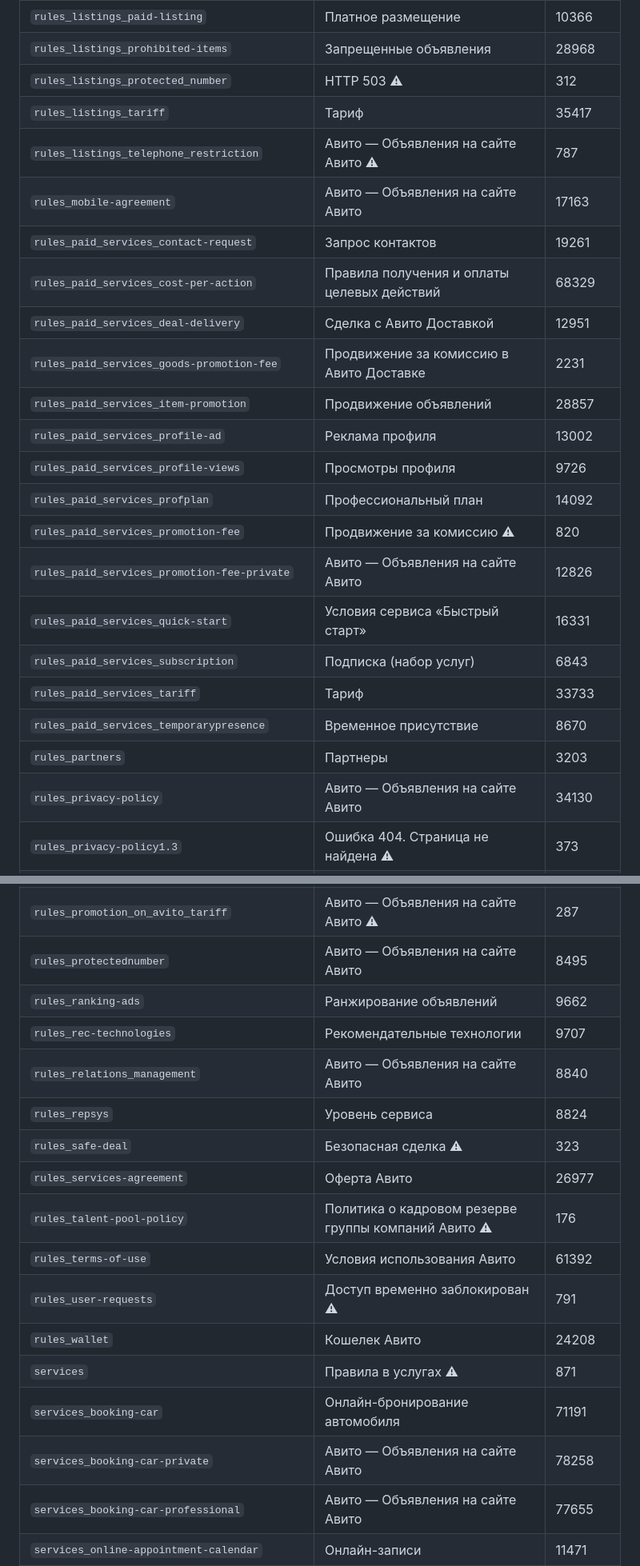
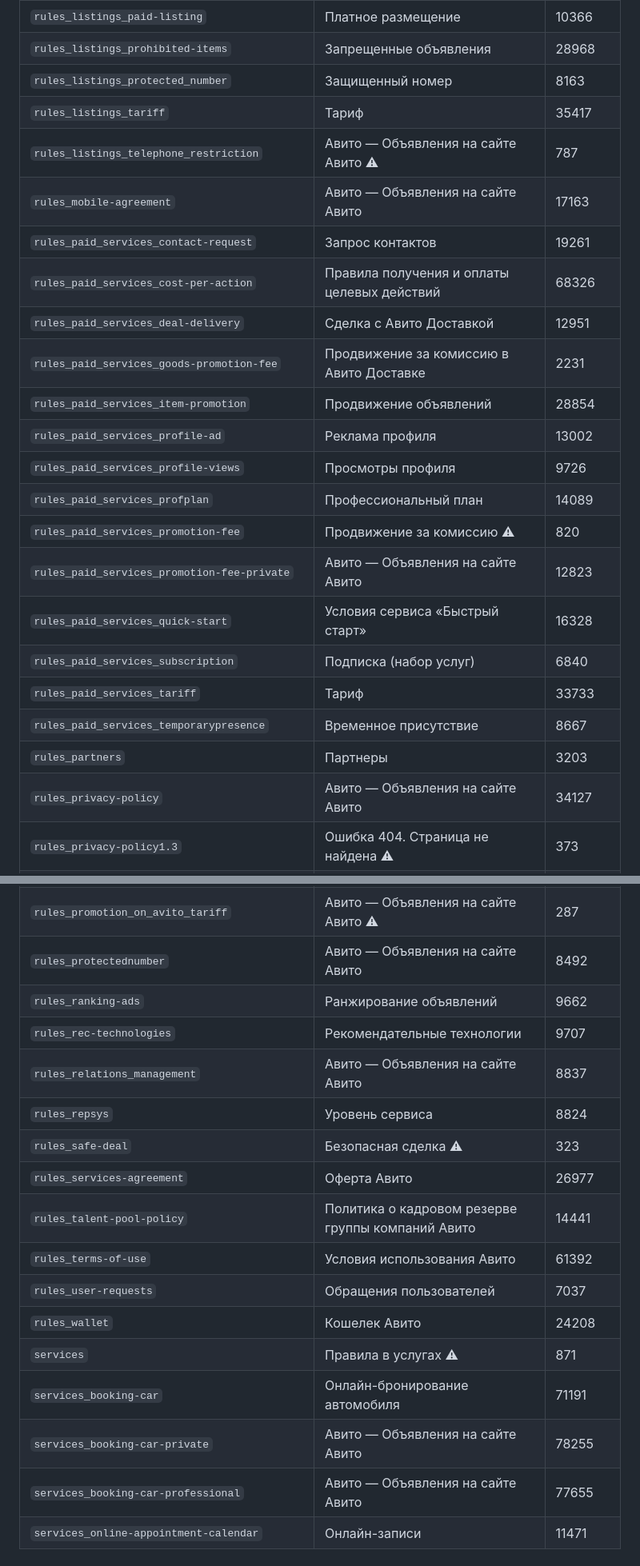
Before and after one commit to Gromovenko/sasha-lab, a Markdown page: AVITO-RULES.md, 2 parts joined by grey strips. Shown at 80% size. GitHub-like rendering.

```diff
--- a/AVITO-RULES.md
+++ b/AVITO-RULES.md
@@ -354,46 +354,46 @@
 `rules_listings_listing-policy` | Размещение объявлений | 38003
 `rules_listings_paid-listing` | Платное размещение | 10366
 `rules_listings_prohibited-items` | Запрещенные объявления | 28968
-`rules_listings_protected_number` | HTTP 503 ⚠ | 312
+`rules_listings_protected_number` | Защищенный номер | 8163
 `rules_listings_tariff` | Тариф | 35417
 `rules_listings_telephone_restriction` | Авито — Объявления на сайте Авито ⚠ | 787
 `rules_mobile-agreement` | Авито — Объявления на сайте Авито | 17163
 `rules_paid_services_contact-request` | Запрос контактов | 19261
-`rules_paid_services_cost-per-action` | Правила получения и оплаты целевых действий | 68329
+`rules_paid_services_cost-per-action` | Правила получения и оплаты целевых действий | 68326
 `rules_paid_services_deal-delivery` | Сделка с Авито Доставкой | 12951
 `rules_paid_services_goods-promotion-fee` | Продвижение за комиссию в Авито Доставке | 2231
-`rules_paid_services_item-promotion` | Продвижение объявлений | 28857
+`rules_paid_services_item-promotion` | Продвижение объявлений | 28854
 `rules_paid_services_profile-ad` | Реклама профиля | 13002
 `rules_paid_services_profile-views` | Просмотры профиля | 9726
-`rules_paid_services_profplan` | Профессиональный план | 14092
+`rules_paid_services_profplan` | Профессиональный план | 14089
 `rules_paid_services_promotion-fee` | Продвижение за комиссию ⚠ | 820
-`rules_paid_services_promotion-fee-private` | Авито — Объявления на сайте Авито | 12826
-`rules_paid_services_quick-start` | Условия сервиса «Быстрый старт» | 16331
-`rules_paid_services_subscription` | Подписка (набор услуг) | 6843
+`rules_paid_services_promotion-fee-private` | Авито — Объявления на сайте Авито | 12823
+`rules_paid_services_quick-start` | Условия сервиса «Быстрый старт» | 16328
+`rules_paid_services_subscription` | Подписка (набор услуг) | 6840
 `rules_paid_services_tariff` | Тариф | 33733
-`rules_paid_services_temporarypresence` | Временное присутствие | 8670
+`rules_paid_services_temporarypresence` | Временное присутствие | 8667
 `rules_partners` | Партнеры | 3203
-`rules_privacy-policy` | Авито — Объявления на сайте Авито | 34130
+`rules_privacy-policy` | Авито — Объявления на сайте Авито | 34127
 `rules_privacy-policy1.3` | Ошибка 404. Страница не найдена ⚠ | 373
 `rules_prohibited-items` | Ошибка 404. Страница не найдена ⚠ | 363
 `rules_promotion_on_avito_cost-per-action` | Авито — Объявления на сайте Авито ⚠ | 0
 `rules_promotion_on_avito_deal-delivery` | Авито — Объявления на сайте Авито ⚠ | 112
 `rules_promotion_on_avito_item-promotion` | Авито — Объявления на сайте Авито ⚠ | 0
 `rules_promotion_on_avito_tariff` | Авито — Объявления на сайте Авито ⚠ | 287
-`rules_protectednumber` | Авито — Объявления на сайте Авито | 8495
+`rules_protectednumber` | Авито — Объявления на сайте Авито | 8492
 `rules_ranking-ads` | Ранжирование объявлений | 9662
 `rules_rec-technologies` | Рекомендательные технологии | 9707
-`rules_relations_management` | Авито — Объявления на сайте Авито | 8840
+`rules_relations_management` | Авито — Объявления на сайте Авито | 8837
 `rules_repsys` | Уровень сервиса | 8824
 `rules_safe-deal` | Безопасная сделка ⚠ | 323
 `rules_services-agreement` | Оферта Авито | 26977
-`rules_talent-pool-policy` | Политика о кадровом резерве группы компаний Авито ⚠ | 176
+`rules_talent-pool-policy` | Политика о кадровом резерве группы компаний Авито | 14441
 `rules_terms-of-use` | Условия использования Авито | 61392
-`rules_user-requests` | Доступ временно заблокирован ⚠ | 791
+`rules_user-requests` | Обращения пользователей | 7037
 `rules_wallet` | Кошелек Авито | 24208
 `services` | Правила в услугах ⚠ | 871
 `services_booking-car` | Онлайн-бронирование автомобиля | 71191
-`services_booking-car-private` | Авито — Объявления на сайте Авито | 78258
+`services_booking-car-private` | Авито — Объявления на сайте Авито | 78255
 `services_booking-car-professional` | Авито — Объявления на сайте Авито | 77655
 `services_online-appointment-calendar` | Онлайн-записи | 11471
 `services_profile_requirements` | Правила заполнения профиля | 4473
```
Also changed, not shown: other parts of AVITO-RULES.md (+15 -15 lines).
